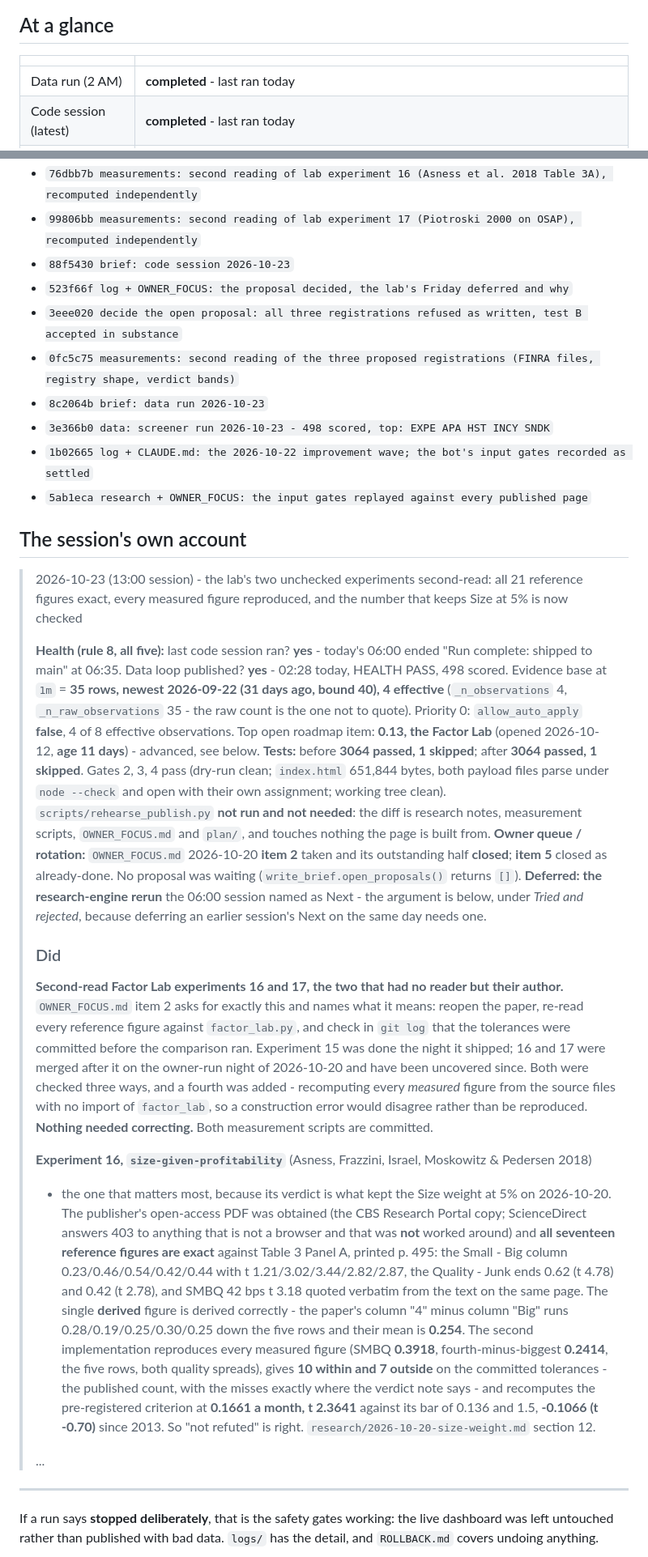
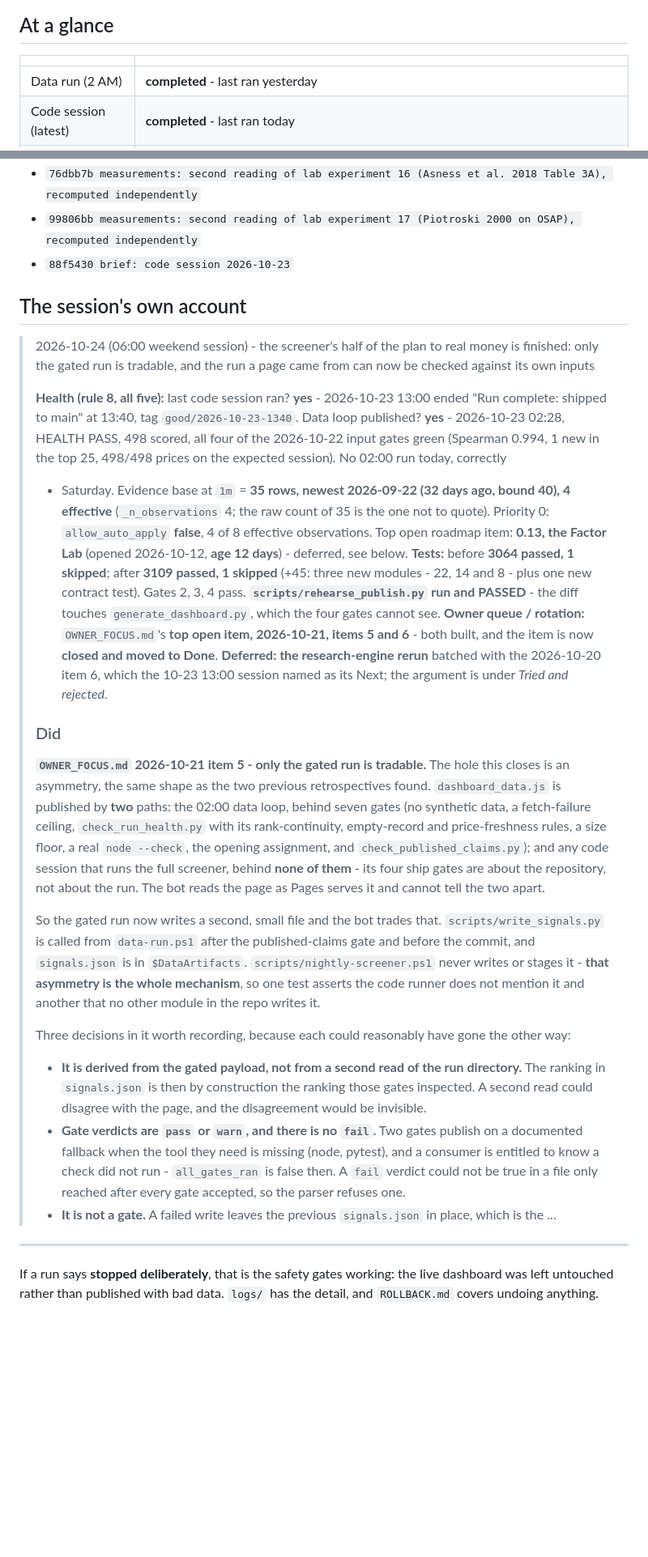
Before and after one commit to CalebSmit/screener-dashboard, a Markdown page: MORNING_BRIEF.md, 2 parts joined by grey strips. Shown at 81% size. Rendered like a GitHub page; blank space fills up the shorter version.

Commit message:
brief: code session 2026-10-24-weekend

```diff
--- a/MORNING_BRIEF.md
+++ b/MORNING_BRIEF.md
@@ -7,7 +7,7 @@ history is in `NIGHTLY_LOG.md`.
 
 | | |
 |---|---|
-| Data run (2 AM) | **completed** - last ran today |
+| Data run (2 AM) | **completed** - last ran yesterday |
 | Code session (latest) | **completed** - last ran today |
 | Dashboard data from | 2026-10-23T02:00:04.666022 |
 | Stocks scored | 498 |
@@ -30,61 +37,54 @@ history is in `NIGHTLY_LOG.md`.
 - `76dbb7b measurements: second reading of lab experiment 16 (Asness et al. 2018 Table 3A), recomputed independently`
 - `99806bb measurements: second reading of lab experiment 17 (Piotroski 2000 on OSAP), recomputed independently`
 - `88f5430 brief: code session 2026-10-23`
-- `523f66f log + OWNER_FOCUS: the proposal decided, the lab's Friday deferred and why`
-- `3eee020 decide the open proposal: all three registrations refused as written, test B accepted in substance`
-- `0fc5c75 measurements: second reading of the three proposed registrations (FINRA files, registry shape, verdict bands)`
-- `8c2064b brief: data run 2026-10-23`
-- `3e366b0 data: screener run 2026-10-23 - 498 scored, top: EXPE APA HST INCY SNDK`
-- `1b02665 log + CLAUDE.md: the 2026-10-22 improvement wave; the bot's input gates recorded as settled`
-- `5ab1eca research + OWNER_FOCUS: the input gates replayed against every published page`
 
 ## The session's own account
 
-> 2026-10-23 (13:00 session) - the lab's two unchecked experiments second-read: all 21 reference figures exact, every measured figure reproduced, and the number that keeps Size at 5% is now checked
+> 2026-10-24 (06:00 weekend session) - the screener's half of the plan to real money is finished: only the gated run is tradable, and the run a page came from can now be checked against its own inputs
 >
-> **Health (rule 8, all five):** last code session ran? **yes** - today's 06:00 ended "Run complete:
-> shipped to main" at 06:35. Data loop published? **yes** - 02:28 today, HEALTH PASS, 498 scored.
-> Evidence base at `1m` = **35 rows, newest 2026-09-22 (31 days ago, bound 40), 4 effective**
-> (`_n_observations` 4, `_n_raw_observations` 35 - the raw count is the one not to quote). Priority 0:
+> **Health (rule 8, all five):** last code session ran? **yes** - 2026-10-23 13:00 ended "Run
+> complete: shipped to main" at 13:40, tag `good/2026-10-23-1340`. Data loop published? **yes** -
+> 2026-10-23 02:28, HEALTH PASS, 498 scored, all four of the 2026-10-22 input gates green (Spearman
+> 0.994, 1 new in the top 25, 498/498 prices on the expected session). No 02:00 run today, correctly
+> - Saturday. Evidence base at `1m` = **35 rows, newest 2026-09-22 (32 days ago, bound 40), 4
+> effective** (`_n_observations` 4; the raw count of 35 is the one not to quote). Priority 0:
 > `allow_auto_apply` **false**, 4 of 8 effective observations. Top open roadmap item: **0.13, the
-> Factor Lab** (opened 2026-10-12, **age 11 days**) - advanced, see below.
-> **Tests:** before **3064 passed, 1 skipped**; after **3064 passed, 1 skipped**. Gates 2, 3, 4 pass
-> (dry-run clean; `index.html` 651,844 bytes, both payload files parse under `node --check` and open
-> with their own assignment; working tree clean). `scripts/rehearse_publish.py` **not run and not
-> needed**: the diff is research notes, measurement scripts, `OWNER_FOCUS.md` and `plan/`, and
-> touches nothing the page is built from.
-> **Owner queue / rotation:** `OWNER_FOCUS.md` 2026-10-20 **item 2** taken and its outstanding half
-> **closed**; **item 5** closed as already-done. No proposal was waiting
-> (`write_brief.open_proposals()` returns `[]`). **Deferred: the research-engine rerun** the 06:00
-> session named as Next - the argument is below, under *Tried and rejected*, because deferring an
-> earlier session's Next on the same day needs one.
+> Factor Lab** (opened 2026-10-12, **age 12 days**) - deferred, see below.
+> **Tests:** before **3064 passed, 1 skipped**; after **3109 passed, 1 skipped** (+45: three new
+> modules - 22, 14 and 8 - plus one new contract test). Gates 2, 3, 4 pass. **`scripts/rehearse_publish.py` run and
+> PASSED** - the diff touches `generate_dashboard.py`, which the four gates cannot see.
+> **Owner queue / rotation:** `OWNER_FOCUS.md`'s **top open item, 2026-10-21, items 5 and 6** - both
+> built, and the item is now **closed and moved to Done**. **Deferred: the research-engine rerun**
+> batched with the 2026-10-20 item 6, which the 10-23 13:00 session named as its Next; the argument
+> is under *Tried and rejected*.
 >
 > ### Did
 >
-> **Second-read Factor Lab experiments 16 and 17, the two that had no reader but their author.**
-> `OWNER_FOCUS.md` item 2 asks for exactly this and names what it means: reopen the paper, re-read
-> every reference figure against `factor_lab.py`, and check in `git log` that the tolerances were
-> committed before the comparison ran. Experiment 15 was done the night it shipped; 16 and 17 were
-> merged after it on the owner-run night of 2026-10-20 and have been uncovered since. Both were
-> checked three ways, and a fourth was added - recomputing every *measured* figure from the source
-> files with no import of `factor_lab`, so a construction error would disagree rather than be
-> reproduced. **Nothing needed correcting.** Both measurement scripts are committed.
+> **`OWNER_FOCUS.md` 2026-10-21 item 5 - only the gated run is tradable.** The hole this closes is
+> an asymmetry, the same shape as the two previous retrospectives found. `dashboard_data.js` is
+> published by **two** paths: the 02:00 data loop, behind seven gates (no synthetic data, a
+> fetch-failure ceiling, `check_run_health.py` with its rank-continuity, empty-record and
+> price-freshness rules, a size floor, a real `node --check`, the opening assignment, and
+> `check_published_claims.py`); and any code session that runs the full screener, behind **none of
+> them** - its four ship gates are about the repository, not about the run. The bot reads the page as
+> Pages serves it and cannot tell the two apart.
 >
-> **Experiment 16, `size-given-profitability`** (Asness, Frazzini, Israel, Moskowitz & Pedersen 2018)
-> - the one that matters most, because its verdict is what kept the Size weight at 5% on 2026-10-20.
-> The publisher's open-access PDF was obtained (the CBS Research Portal copy; ScienceDirect answers
-> 403 to anything that is not a browser and that was **not** worked around) and **all seventeen
-> reference figures are exact** against Table 3 Panel A, printed p. 495: the Small - Big column
-> 0.23/0.46/0.54/0.42/0.44 with t 1.21/3.02/3.44/2.82/2.87, the Quality - Junk ends 0.62 (t 4.78) and
-> 0.42 (t 2.78), and SMBQ 42 bps t 3.18 quoted verbatim from the text on the same page. The single
-> **derived** figure is derived correctly - the paper's column "4" minus column "Big" runs
-> 0.28/0.19/0.25/0.30/0.25 down the five rows and their mean is **0.254**. The second implementation
-> reproduces every measured figure (SMBQ **0.3918**, fourth-minus-biggest **0.2414**, the five rows,
-> both quality spreads), gives **10 within and 7 outside** on the committed tolerances - the published
-> count, with the misses exactly where the verdict note says - and recomputes the pre-registered
-> criterion at **0.1661 a month, t 2.3641** against its bar of 0.136 and 1.5, **-0.1066 (t -0.70)**
-> since 2013. So "not refuted" is right. `research/2026-10-20-size-weight.md` section 12.
+> So the gated run now writes a second, small file and the bot trades that. `scripts/write_signals.py`
+> is called from `data-run.ps1` after the published-claims gate and before the commit, and
+> `signals.json` is in `$DataArtifacts`. `scripts/nightly-screener.ps1` never writes or stages it -
+> **that asymmetry is the whole mechanism**, so one test asserts the code runner does not mention it
+> and another that no other module in the repo writes it.
 >
+> Three decisions in it worth recording, because each could reasonably have gone the other way:
+>
+> - **It is derived from the gated payload, not from a second read of the run directory.** The
+>   ranking in `signals.json` is then by construction the ranking those gates inspected. A second
+>   read could disagree with the page, and the disagreement would be invisible.
+> - **Gate verdicts are `pass` or `warn`, and there is no `fail`.** Two gates publish on a documented
+>   fallback when the tool they need is missing (node, pytest), and a consumer is entitled to know a
+>   check did not run - `all_gates_ran` is false then. A `fail` verdict could not be true in a file
+>   only reached after every gate accepted, so the parser refuses one.
+> - **It is not a gate.** A failed write leaves the previous `signals.json` in place, which is the
 > ...
 
 ---
```
Also changed, not shown: other parts of MORNING_BRIEF.md (+8 -1 lines).
